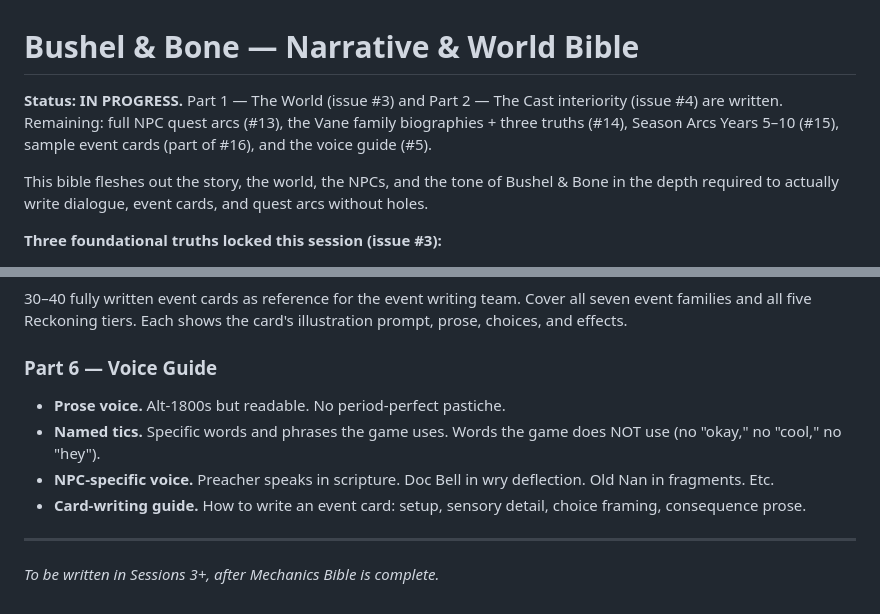
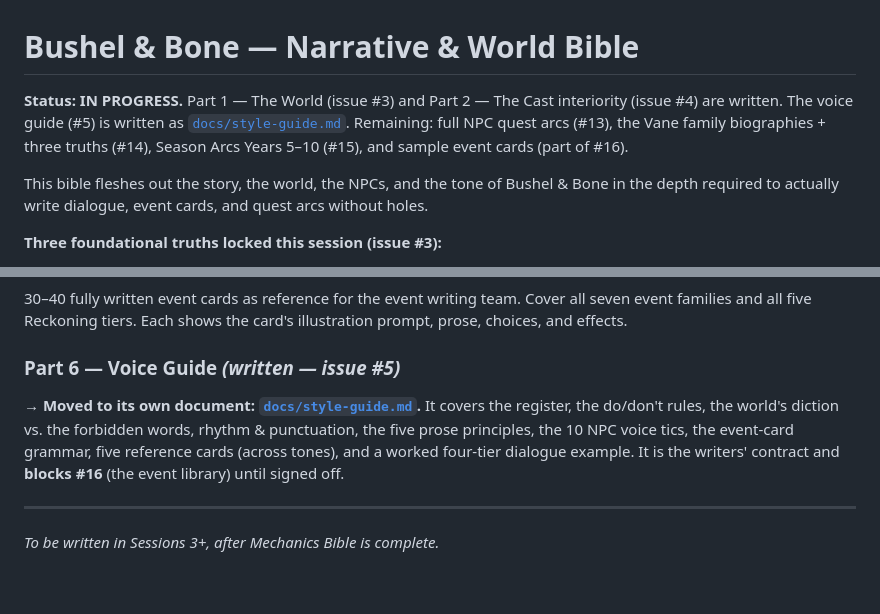
Before and after one commit to Cremacious/bushel-bone, a Markdown page: docs/narrative-bible.md, 2 parts joined by grey strips. Drawn GitHub-style.

```diff
--- a/docs/narrative-bible.md
+++ b/docs/narrative-bible.md
@@ -1,6 +1,6 @@
 # Bushel & Bone — Narrative & World Bible
 
-**Status: IN PROGRESS.** Part 1 — The World (issue #3) and Part 2 — The Cast interiority (issue #4) are written. Remaining: full NPC quest arcs (#13), the Vane family biographies + three truths (#14), Season Arcs Years 5–10 (#15), sample event cards (part of #16), and the voice guide (#5).
+**Status: IN PROGRESS.** Part 1 — The World (issue #3) and Part 2 — The Cast interiority (issue #4) are written. The voice guide (#5) is written as [`docs/style-guide.md`](style-guide.md). Remaining: full NPC quest arcs (#13), the Vane family biographies + three truths (#14), Season Arcs Years 5–10 (#15), and sample event cards (part of #16).
 
 This bible fleshes out the story, the world, the NPCs, and the tone of Bushel & Bone in the depth required to actually write dialogue, event cards, and quest arcs without holes.
 
@@ -268,12 +268,9 @@ Working list (Year 1–4 sketched in GDD; expand and add 5–10):
 
 30–40 fully written event cards as reference for the event writing team. Cover all seven event families and all five Reckoning tiers. Each shows the card's illustration prompt, prose, choices, and effects.
 
-### Part 6 — Voice Guide
+### Part 6 — Voice Guide  *(written — issue #5)*
 
-- **Prose voice.** Alt-1800s but readable. No period-perfect pastiche.
-- **Named tics.** Specific words and phrases the game uses. Words the game does NOT use (no "okay," no "cool," no "hey").
-- **NPC-specific voice.** Preacher speaks in scripture. Doc Bell in wry deflection. Old Nan in fragments. Etc.
-- **Card-writing guide.** How to write an event card: setup, sensory detail, choice framing, consequence prose.
+**→ Moved to its own document: [`docs/style-guide.md`](style-guide.md).** It covers the register, the do/don't rules, the world's diction vs. the forbidden words, rhythm & punctuation, the five prose principles, the 10 NPC voice tics, the event-card grammar, five reference cards (across tones), and a worked four-tier dialogue example. It is the writers' contract and **blocks #16** (the event library) until signed off.
 
 ---
 
```
Also changed, not shown: docs/style-guide.md (added, +161 -0 lines).
